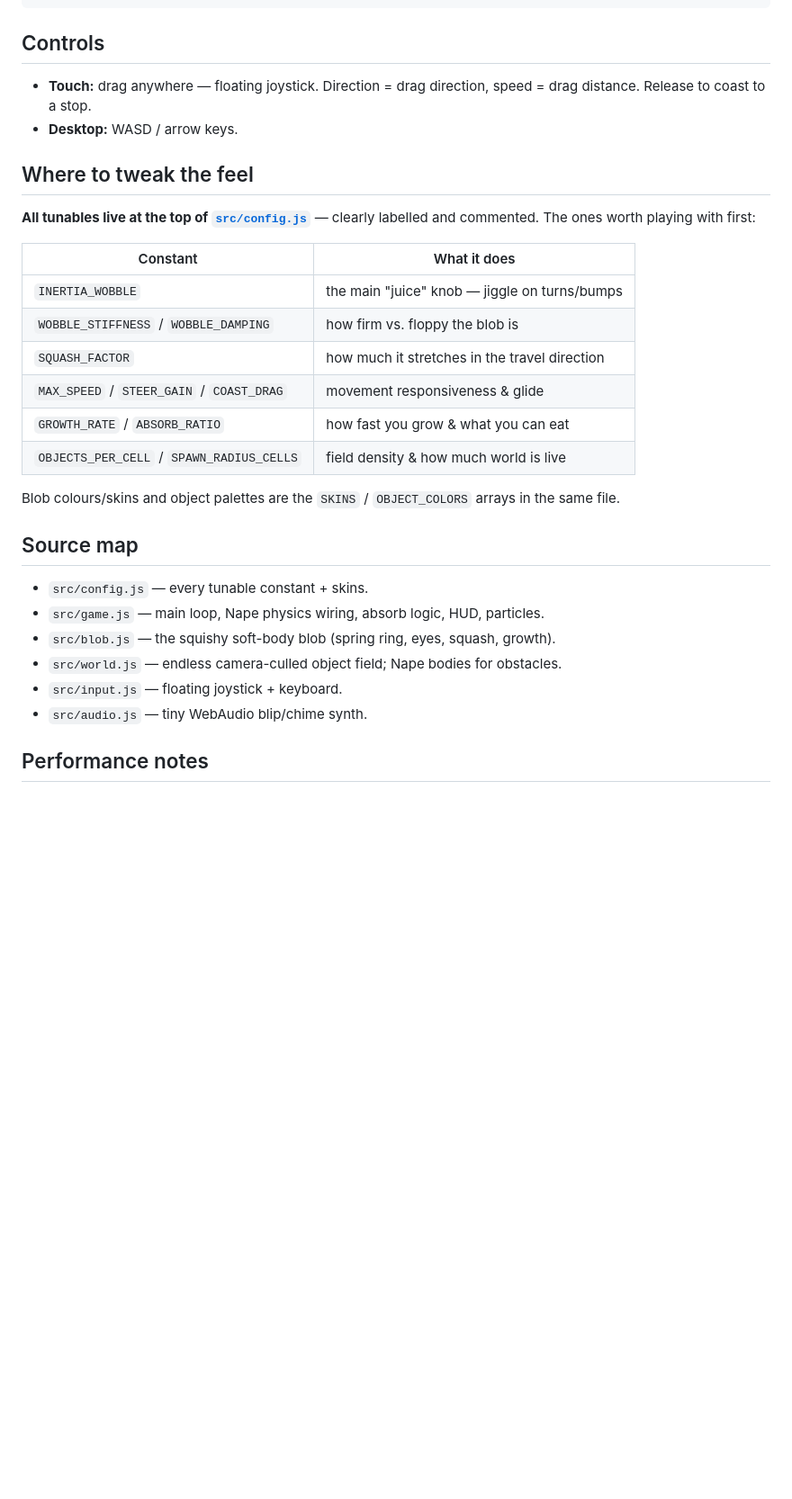
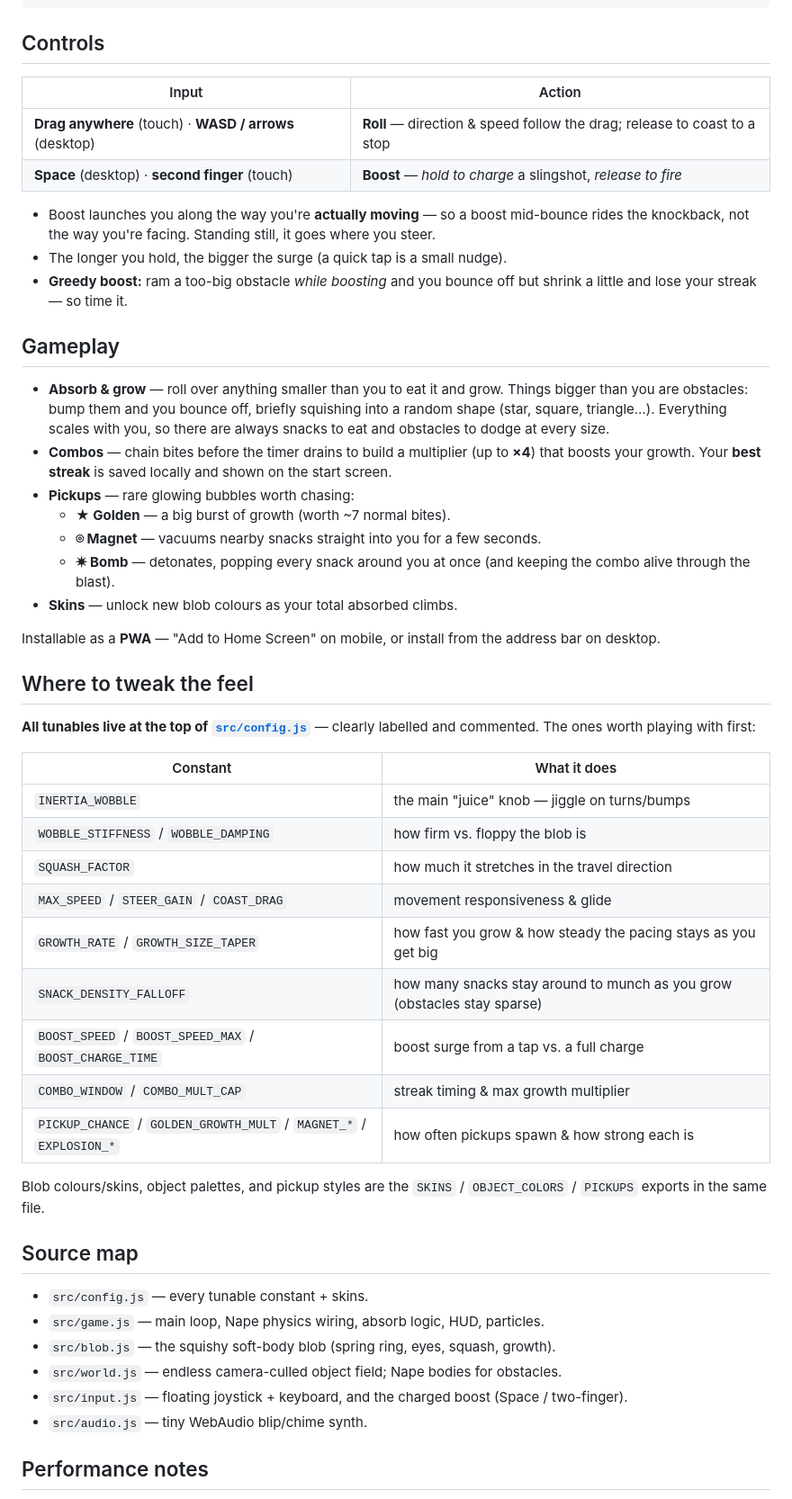
Before and after one commit to csimi/sqweee, a Markdown page: README.md, the part around the change. Shown at 90% size. Rendered like a GitHub page; blank space fills up the shorter version.

Commit message:
docs: document controls, boost, combos, and pickups

```diff
--- a/README.md
+++ b/README.md
@@ -33,9 +33,32 @@ npm run preview    # serves the built app, also on the Network URL
 
 ## Controls
 
-- **Touch:** drag anywhere — floating joystick. Direction = drag direction,
-  speed = drag distance. Release to coast to a stop.
-- **Desktop:** WASD / arrow keys.
+| Input | Action |
+|---|---|
+| **Drag anywhere** (touch) · **WASD / arrows** (desktop) | **Roll** — direction & speed follow the drag; release to coast to a stop |
+| **Space** (desktop) · **second finger** (touch) | **Boost** — *hold to charge* a slingshot, *release to fire* |
+
+- Boost launches you along the way you're **actually moving** — so a boost mid-bounce
+  rides the knockback, not the way you're facing. Standing still, it goes where you steer.
+- The longer you hold, the bigger the surge (a quick tap is a small nudge).
+- **Greedy boost:** ram a too-big obstacle *while boosting* and you bounce off but
+  shrink a little and lose your streak — so time it.
+
+## Gameplay
+
+- **Absorb & grow** — roll over anything smaller than you to eat it and grow. Things
+  bigger than you are obstacles: bump them and you bounce off, briefly squishing into a
+  random shape (star, square, triangle…). Everything scales with you, so there are always
+  snacks to eat and obstacles to dodge at every size.
+- **Combos** — chain bites before the timer drains to build a multiplier (up to **×4**)
+  that boosts your growth. Your **best streak** is saved locally and shown on the start screen.
+- **Pickups** — rare glowing bubbles worth chasing:
+  - **★ Golden** — a big burst of growth (worth ~7 normal bites).
+  - **⌾ Magnet** — vacuums nearby snacks straight into you for a few seconds.
+  - **✷ Bomb** — detonates, popping every snack around you at once (and keeping the combo alive through the blast).
+- **Skins** — unlock new blob colours as your total absorbed climbs.
+
+Installable as a **PWA** — "Add to Home Screen" on mobile, or install from the address bar on desktop.
 
 ## Where to tweak the feel
 
@@ -48,11 +71,14 @@ labelled and commented. The ones worth playing with first:
 | `WOBBLE_STIFFNESS` / `WOBBLE_DAMPING` | how firm vs. floppy the blob is |
 | `SQUASH_FACTOR` | how much it stretches in the travel direction |
 | `MAX_SPEED` / `STEER_GAIN` / `COAST_DRAG` | movement responsiveness & glide |
-| `GROWTH_RATE` / `ABSORB_RATIO` | how fast you grow & what you can eat |
-| `OBJECTS_PER_CELL` / `SPAWN_RADIUS_CELLS` | field density & how much world is live |
+| `GROWTH_RATE` / `GROWTH_SIZE_TAPER` | how fast you grow & how steady the pacing stays as you get big |
+| `SNACK_DENSITY_FALLOFF` | how many snacks stay around to munch as you grow (obstacles stay sparse) |
+| `BOOST_SPEED` / `BOOST_SPEED_MAX` / `BOOST_CHARGE_TIME` | boost surge from a tap vs. a full charge |
+| `COMBO_WINDOW` / `COMBO_MULT_CAP` | streak timing & max growth multiplier |
+| `PICKUP_CHANCE` / `GOLDEN_GROWTH_MULT` / `MAGNET_*` / `EXPLOSION_*` | how often pickups spawn & how strong each is |
 
-Blob colours/skins and object palettes are the `SKINS` / `OBJECT_COLORS` arrays
-in the same file.
+Blob colours/skins, object palettes, and pickup styles are the `SKINS` /
+`OBJECT_COLORS` / `PICKUPS` exports in the same file.
 
 ## Source map
 
@@ -60,7 +86,7 @@ in the same file.
 - `src/game.js` — main loop, Nape physics wiring, absorb logic, HUD, particles.
 - `src/blob.js` — the squishy soft-body blob (spring ring, eyes, squash, growth).
 - `src/world.js` — endless camera-culled object field; Nape bodies for obstacles.
-- `src/input.js` — floating joystick + keyboard.
+- `src/input.js` — floating joystick + keyboard, and the charged boost (Space / two-finger).
 - `src/audio.js` — tiny WebAudio blip/chime synth.
 
 ## Performance notes
```
